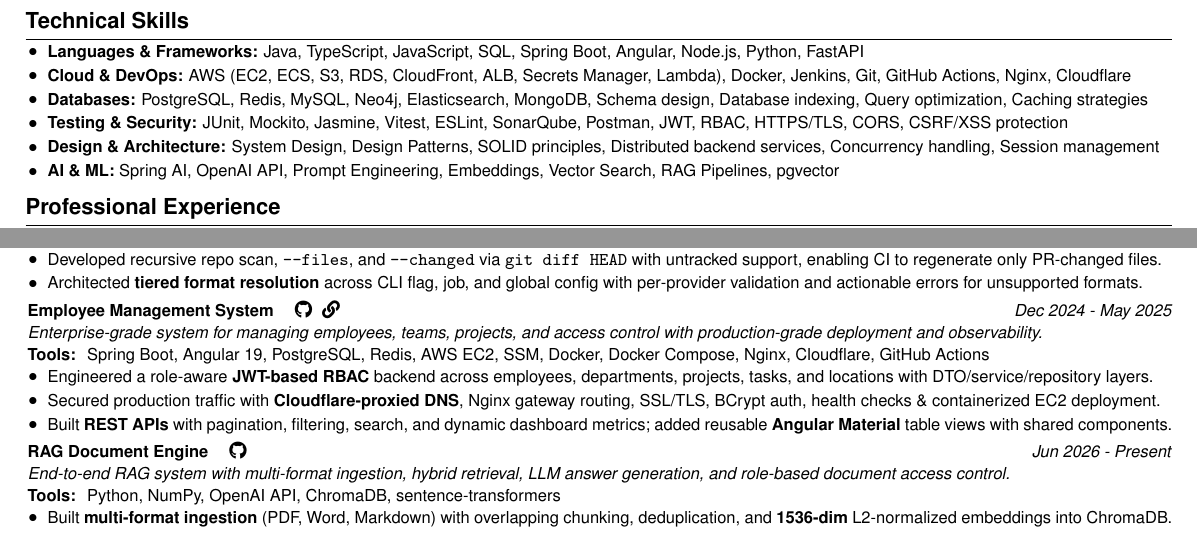
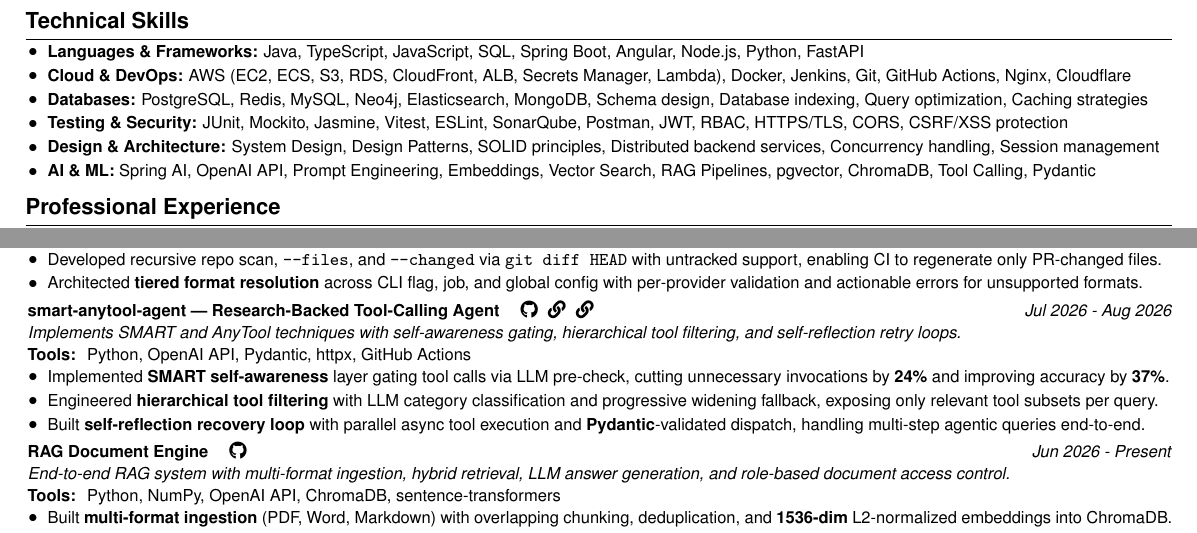
Before and after one commit to Buffden/resume, a LaTeX CV (Harshwardhan-Patil-Resume.tex): two parts of the page, joined at a grey line, cut so that both start at the same text. Compiled offline with pdfLaTeX.

Commit message:
project addition smart and anytool agent

```diff
--- a/Harshwardhan-Patil-Resume.tex
+++ b/Harshwardhan-Patil-Resume.tex
@@ -83,7 +83,7 @@
     \item \textbf{Databases:} PostgreSQL, Redis, MySQL, Neo4j, Elasticsearch, MongoDB, Schema design, Database indexing, Query optimization, Caching strategies
     \item \textbf{Testing \& Security:} JUnit, Mockito, Jasmine, Vitest, ESLint, SonarQube, Postman, JWT, RBAC, HTTPS/TLS, CORS, CSRF/XSS protection
     \item \textbf{Design \& Architecture:} System Design, Design Patterns, SOLID principles, Distributed backend services, Concurrency handling, Session management
-    \item \textbf{AI \& ML:} Spring AI, OpenAI API, Prompt Engineering, Embeddings, Vector Search, RAG Pipelines, pgvector
+    \item \textbf{AI \& ML:} Spring AI, OpenAI API, Prompt Engineering, Embeddings, Vector Search, RAG Pipelines, pgvector, ChromaDB, Tool Calling, Pydantic
     % \item \textbf{AI \& ML:} Spring AI, OpenAI API, Prompt Engineering, RAG Pipelines, Embeddings, Vector Search, pgvector, Tool Calling, Multi-Agent Workflows, LangChain/LangGraph, MCP, LLM Evaluation, AI Observability, Prompt Injection Detection
 
 \end{onecolentry}
@@ -158,15 +158,15 @@
 \end{highlights}
 \vspace{0.1cm}
 
-\textbf{Employee Management System} \hspace{1em}\href{https://github.com/Buffden/employee-management-system}{\faGithub}\hspace{0.6em}\href{https://ems.buffden.com/}{\faLink} \hfill \textit{Dec 2024 - May 2025} \\
-\textit{Enterprise-grade system for managing employees, teams, projects, and access control with production-grade deployment and observability.} \\
-\textbf{Tools: } Spring Boot, Angular 19, PostgreSQL, Redis, AWS EC2, SSM, Docker, Docker Compose, Nginx, Cloudflare, GitHub Actions \\
+\textbf{smart-anytool-agent --- Research-Backed Tool-Calling Agent} \hspace{1em}\href{https://github.com/Buffden/smart-anytool-agent}{\faGithub}\hspace{0.6em}\href{https://arxiv.org/abs/2502.11435}{\faLink}\hspace{0.6em}\href{https://arxiv.org/abs/2402.04253}{\faLink} \hfill \textit{Jul 2026 - Aug 2026} \\
+\textit{Implements SMART and AnyTool techniques with self-awareness gating, hierarchical tool filtering, and self-reflection retry loops.} \\
+\textbf{Tools: } Python, OpenAI API, Pydantic, httpx, GitHub Actions \\
 \begin{highlights}
-    \item Engineered a role-aware \textbf{JWT-based RBAC} backend across employees, departments, projects, tasks, and locations with DTO/service/repository layers.
+    \item Implemented \textbf{SMART self-awareness} layer gating tool calls via LLM pre-check, cutting unnecessary invocations by \textbf{24\%} and improving accuracy by \textbf{37\%}.
 
-    \item Secured production traffic with \textbf{Cloudflare-proxied DNS}, Nginx gateway routing, SSL/TLS, BCrypt auth, health checks \& containerized EC2 deployment.
+    \item Engineered \textbf{hierarchical tool filtering} with LLM category classification and progressive widening fallback, exposing only relevant tool subsets per query.
 
-    \item Built \textbf{REST APIs} with pagination, filtering, search, and dynamic dashboard metrics; added reusable \textbf{Angular Material} table views with shared components.
+    \item Built \textbf{self-reflection recovery loop} with parallel async tool execution and \textbf{Pydantic}-validated dispatch, handling multi-step agentic queries end-to-end.
 \end{highlights}
 \vspace{0.1cm}
 
```
Also changed, not shown: Harshwardhan-Patil-Resume.pdf.
